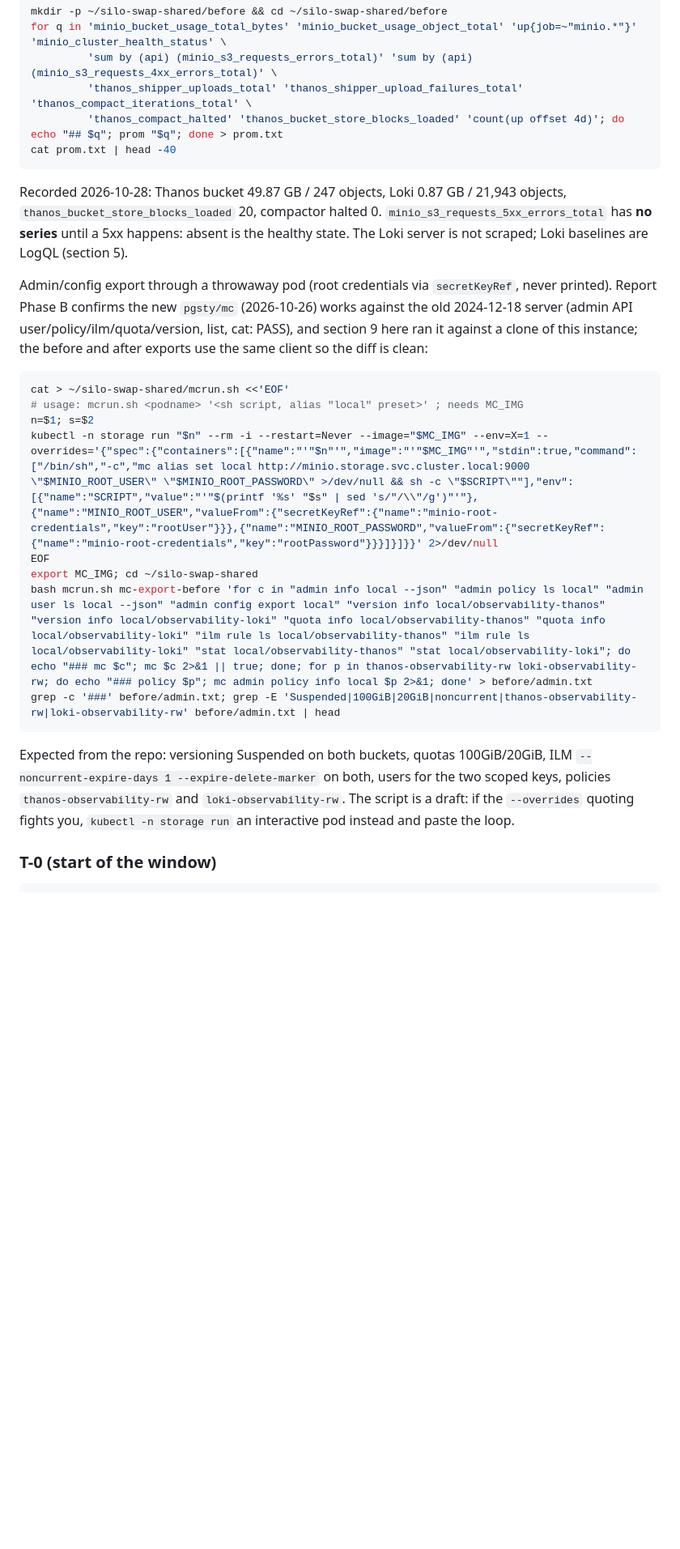
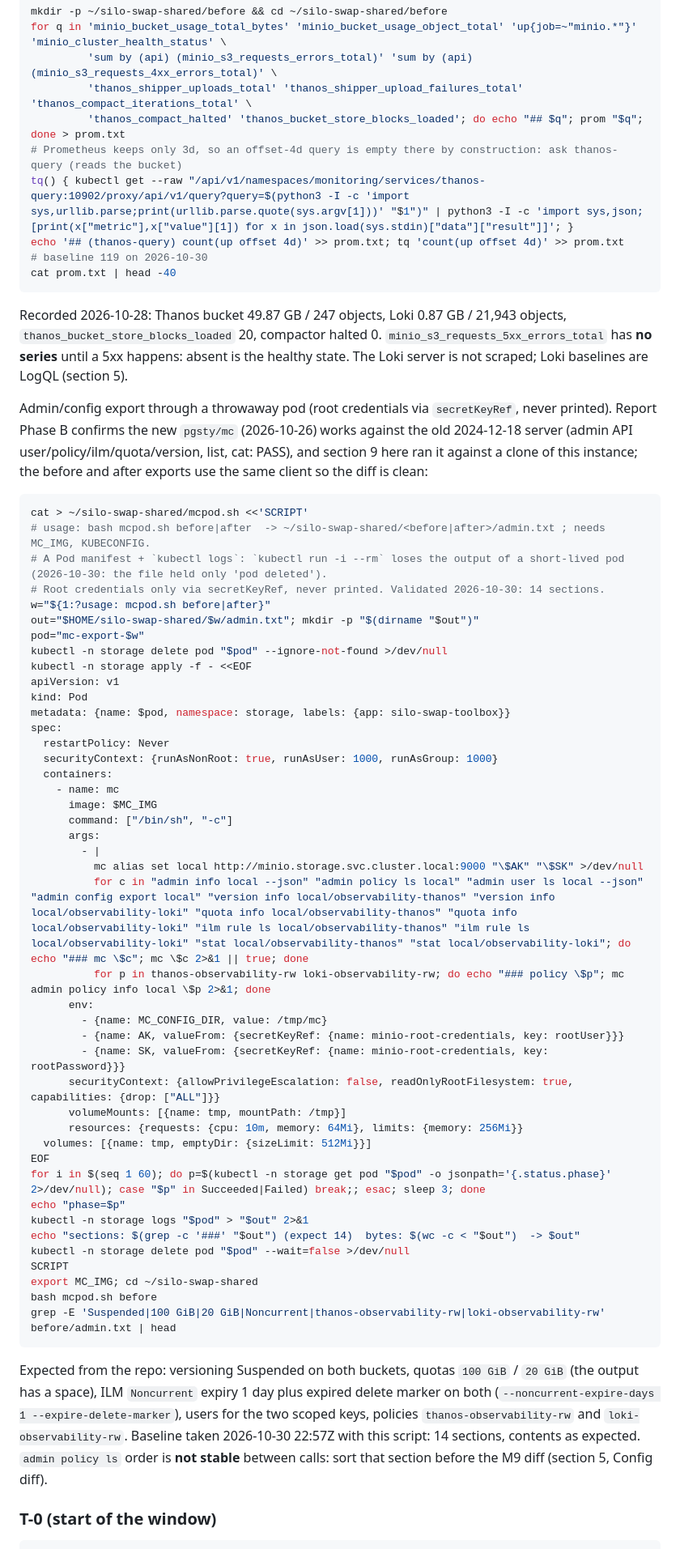
Before and after one commit to JasonKoopmans/home-ops-hiro, a Markdown page: docs/runbook-minio-silo-swap-shared.md, the part around one of its changes. Shown at 81% size. Drawn GitHub-style; blank space fills up the shorter version.

Commit message:
docs(minio): fix Friday-prep defects in the shared Silo runbook
P7 export via Pod manifest + kubectl logs (the run -i attach loses output),
thanos-query for the offset-4d baseline, working sanity-grep patterns, sorted
policy list before the M9 diff, keeper name note, and record of the prep state.

Co-Authored-By: Claude Sonnet 5.5 <noreply@anthropic.com>

````diff
--- a/docs/runbook-minio-silo-swap-shared.md
+++ b/docs/runbook-minio-silo-swap-shared.md
@@ -200,7 +202,10 @@ mkdir -p ~/silo-swap-shared/before && cd ~/silo-swap-shared/before
 for q in 'minio_bucket_usage_total_bytes' 'minio_bucket_usage_object_total' 'up{job=~"minio.*"}' 'minio_cluster_health_status' \
          'sum by (api) (minio_s3_requests_errors_total)' 'sum by (api) (minio_s3_requests_4xx_errors_total)' \
          'thanos_shipper_uploads_total' 'thanos_shipper_upload_failures_total' 'thanos_compact_iterations_total' \
-         'thanos_compact_halted' 'thanos_bucket_store_blocks_loaded' 'count(up offset 4d)'; do echo "## $q"; prom "$q"; done > prom.txt
+         'thanos_compact_halted' 'thanos_bucket_store_blocks_loaded'; do echo "## $q"; prom "$q"; done > prom.txt
+# Prometheus keeps only 3d, so an offset-4d query is empty there by construction: ask thanos-query (reads the bucket)
+tq() { kubectl get --raw "/api/v1/namespaces/monitoring/services/thanos-query:10902/proxy/api/v1/query?query=$(python3 -I -c 'import sys,urllib.parse;print(urllib.parse.quote(sys.argv[1]))' "$1")" | python3 -I -c 'import sys,json;[print(x["metric"],x["value"][1]) for x in json.load(sys.stdin)["data"]["result"]]'; }
+echo '## (thanos-query) count(up offset 4d)' >> prom.txt; tq 'count(up offset 4d)' >> prom.txt     # baseline 119 on 2026-10-30
 cat prom.txt | head -40
 ```
 
@@ -211,19 +216,53 @@ The Loki server is not scraped; Loki baselines are LogQL (section 5).
 Admin/config export through a throwaway pod (root credentials via `secretKeyRef`, never printed). Report Phase B confirms the new `pgsty/mc` (2026-10-26) works against the old 2024-12-18 server (admin API user/policy/ilm/quota/version, list, cat: PASS), and section 9 here ran it against a clone of this instance; the before and after exports use the same client so the diff is clean:
 
 ```sh
-cat > ~/silo-swap-shared/mcrun.sh <<'EOF'
-# usage: mcrun.sh <podname> '<sh script, alias "local" preset>' ; needs MC_IMG
-n=$1; s=$2
-kubectl -n storage run "$n" --rm -i --restart=Never --image="$MC_IMG" --env=X=1 --overrides='{"spec":{"containers":[{"name":"'"$n"'","image":"'"$MC_IMG"'","stdin":true,"command":["/bin/sh","-c","mc alias set local http://minio.storage.svc.cluster.local:9000 \"$MINIO_ROOT_USER\" \"$MINIO_ROOT_PASSWORD\" >/dev/null && sh -c \"$SCRIPT\""],"env":[{"name":"SCRIPT","value":"'"$(printf '%s' "$s" | sed 's/"/\\"/g')"'"},{"name":"MINIO_ROOT_USER","valueFrom":{"secretKeyRef":{"name":"minio-root-credentials","key":"rootUser"}}},{"name":"MINIO_ROOT_PASSWORD","valueFrom":{"secretKeyRef":{"name":"minio-root-credentials","key":"rootPassword"}}}]}]}}' 2>/dev/null
+cat > ~/silo-swap-shared/mcpod.sh <<'SCRIPT'
+# usage: bash mcpod.sh before|after  -> ~/silo-swap-shared/<before|after>/admin.txt ; needs MC_IMG, KUBECONFIG.
+# A Pod manifest + `kubectl logs`: `kubectl run -i --rm` loses the output of a short-lived pod (2026-10-30: the file held only 'pod deleted').
+# Root credentials only via secretKeyRef, never printed. Validated 2026-10-30: 14 sections.
+w="${1:?usage: mcpod.sh before|after}"
+out="$HOME/silo-swap-shared/$w/admin.txt"; mkdir -p "$(dirname "$out")"
+pod="mc-export-$w"
+kubectl -n storage delete pod "$pod" --ignore-not-found >/dev/null
+kubectl -n storage apply -f - <<EOF
+apiVersion: v1
+kind: Pod
+metadata: {name: $pod, namespace: storage, labels: {app: silo-swap-toolbox}}
+spec:
+  restartPolicy: Never
+  securityContext: {runAsNonRoot: true, runAsUser: 1000, runAsGroup: 1000}
+  containers:
+    - name: mc
+      image: $MC_IMG
+      command: ["/bin/sh", "-c"]
+      args:
+        - |
+          mc alias set local http://minio.storage.svc.cluster.local:9000 "\$AK" "\$SK" >/dev/null
+          for c in "admin info local --json" "admin policy ls local" "admin user ls local --json" "admin config export local" "version info local/observability-thanos" "version info local/observability-loki" "quota info local/observability-thanos" "quota info local/observability-loki" "ilm rule ls local/observability-thanos" "ilm rule ls local/observability-loki" "stat local/observability-thanos" "stat local/observability-loki"; do echo "### mc \$c"; mc \$c 2>&1 || true; done
+          for p in thanos-observability-rw loki-observability-rw; do echo "### policy \$p"; mc admin policy info local \$p 2>&1; done
+      env:
+        - {name: MC_CONFIG_DIR, value: /tmp/mc}
+        - {name: AK, valueFrom: {secretKeyRef: {name: minio-root-credentials, key: rootUser}}}
+        - {name: SK, valueFrom: {secretKeyRef: {name: minio-root-credentials, key: rootPassword}}}
+      securityContext: {allowPrivilegeEscalation: false, readOnlyRootFilesystem: true, capabilities: {drop: ["ALL"]}}
+      volumeMounts: [{name: tmp, mountPath: /tmp}]
+      resources: {requests: {cpu: 10m, memory: 64Mi}, limits: {memory: 256Mi}}
+  volumes: [{name: tmp, emptyDir: {sizeLimit: 512Mi}}]
 EOF
+for i in $(seq 1 60); do p=$(kubectl -n storage get pod "$pod" -o jsonpath='{.status.phase}' 2>/dev/null); case "$p" in Succeeded|Failed) break;; esac; sleep 3; done
+echo "phase=$p"
+kubectl -n storage logs "$pod" > "$out" 2>&1
+echo "sections: $(grep -c '###' "$out") (expect 14)  bytes: $(wc -c < "$out")  -> $out"
+kubectl -n storage delete pod "$pod" --wait=false >/dev/null
+SCRIPT
 export MC_IMG; cd ~/silo-swap-shared
-bash mcrun.sh mc-export-before 'for c in "admin info local --json" "admin policy ls local" "admin user ls local --json" "admin config export local" "version info local/observability-thanos" "version info local/observability-loki" "quota info local/observability-thanos" "quota info local/observability-loki" "ilm rule ls local/observability-thanos" "ilm rule ls local/observability-loki" "stat local/observability-thanos" "stat local/observability-loki"; do echo "### mc $c"; mc $c 2>&1 || true; done; for p in thanos-observability-rw loki-observability-rw; do echo "### policy $p"; mc admin policy info local $p 2>&1; done' > before/admin.txt
-grep -c '###' before/admin.txt; grep -E 'Suspended|100GiB|20GiB|noncurrent|thanos-observability-rw|loki-observability-rw' before/admin.txt | head
+bash mcpod.sh before
+grep -E 'Suspended|100 GiB|20 GiB|Noncurrent|thanos-observability-rw|loki-observability-rw' before/admin.txt | head
 ```
 
-Expected from the repo: versioning Suspended on both buckets, quotas 100GiB/20GiB, ILM `--noncurrent-expire-days 1 --expire-delete-marker`
-on both, users for the two scoped keys, policies `thanos-observability-rw` and `loki-observability-rw`. The script is a draft:
-if the `--overrides` quoting fights you, `kubectl -n storage run` an interactive pod instead and paste the loop.
+Expected from the repo: versioning Suspended on both buckets, quotas `100 GiB` / `20 GiB` (the output has a space), ILM `Noncurrent` expiry 1 day plus expired delete marker
+on both (`--noncurrent-expire-days 1 --expire-delete-marker`), users for the two scoped keys, policies `thanos-observability-rw` and `loki-observability-rw`.
+Baseline taken 2026-10-30 22:57Z with this script: 14 sections, contents as expected. `admin policy ls` order is **not stable** between calls: sort that section before the M9 diff (section 5, Config diff).
 
 ### T-0 (start of the window)
 
````
Also changed, not shown: other parts of docs/runbook-minio-silo-swap-shared.md (+5 -3 lines).
